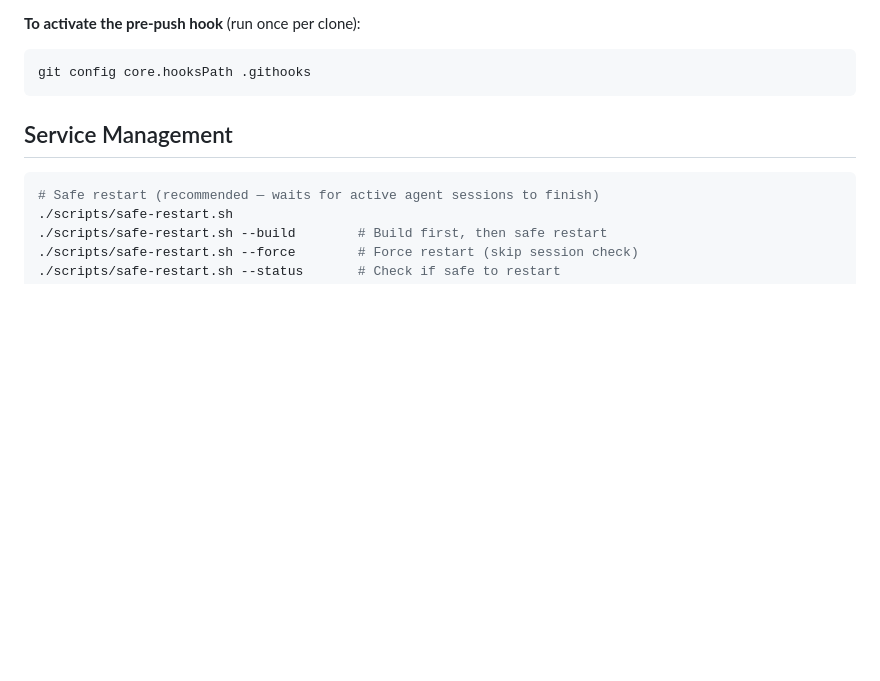
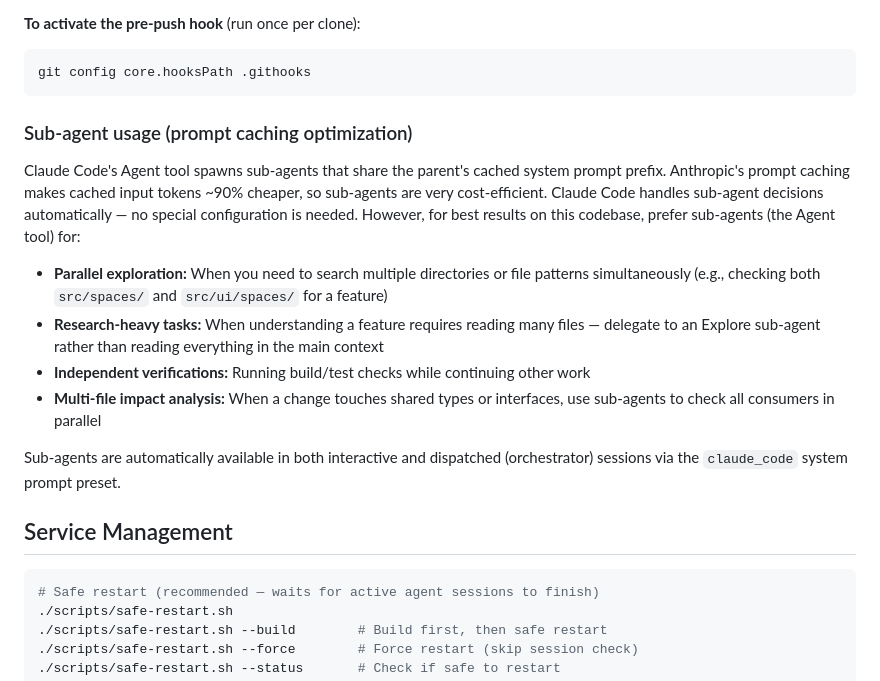
Before and after one commit to moodler/liz-tracker, a Markdown page: CLAUDE.md, the part around the change. Drawn GitHub-style; blank space fills up the shorter version.

Commit message:
TRACK-265: Add sub-agent usage guidance for prompt caching optimization
Document when Claude Code sub-agents are most beneficial for this
codebase (parallel exploration, research tasks, independent verifications,
multi-file impact analysis). Sub-agent prompt caching is handled
automatically by the claude_code preset — this adds project-specific
guidance to help sessions use sub-agents more effectively.

Co-Authored-By: Claude Opus 4.6 <noreply@anthropic.com>

````diff
--- a/CLAUDE.md
+++ b/CLAUDE.md
@@ -91,6 +91,17 @@ npm run test:coverage # Run tests with coverage report
 ```bash
 git config core.hooksPath .githooks
 ```
+
+### Sub-agent usage (prompt caching optimization)
+
+Claude Code's Agent tool spawns sub-agents that share the parent's cached system prompt prefix. Anthropic's prompt caching makes cached input tokens ~90% cheaper, so sub-agents are very cost-efficient. Claude Code handles sub-agent decisions automatically — no special configuration is needed. However, for best results on this codebase, prefer sub-agents (the Agent tool) for:
+
+- **Parallel exploration:** When you need to search multiple directories or file patterns simultaneously (e.g., checking both `src/spaces/` and `src/ui/spaces/` for a feature)
+- **Research-heavy tasks:** When understanding a feature requires reading many files — delegate to an Explore sub-agent rather than reading everything in the main context
+- **Independent verifications:** Running build/test checks while continuing other work
+- **Multi-file impact analysis:** When a change touches shared types or interfaces, use sub-agents to check all consumers in parallel
+
+Sub-agents are automatically available in both interactive and dispatched (orchestrator) sessions via the `claude_code` system prompt preset.
 
 ## Service Management
 
````
Also changed, not shown: README.md (+4 -0 lines).
